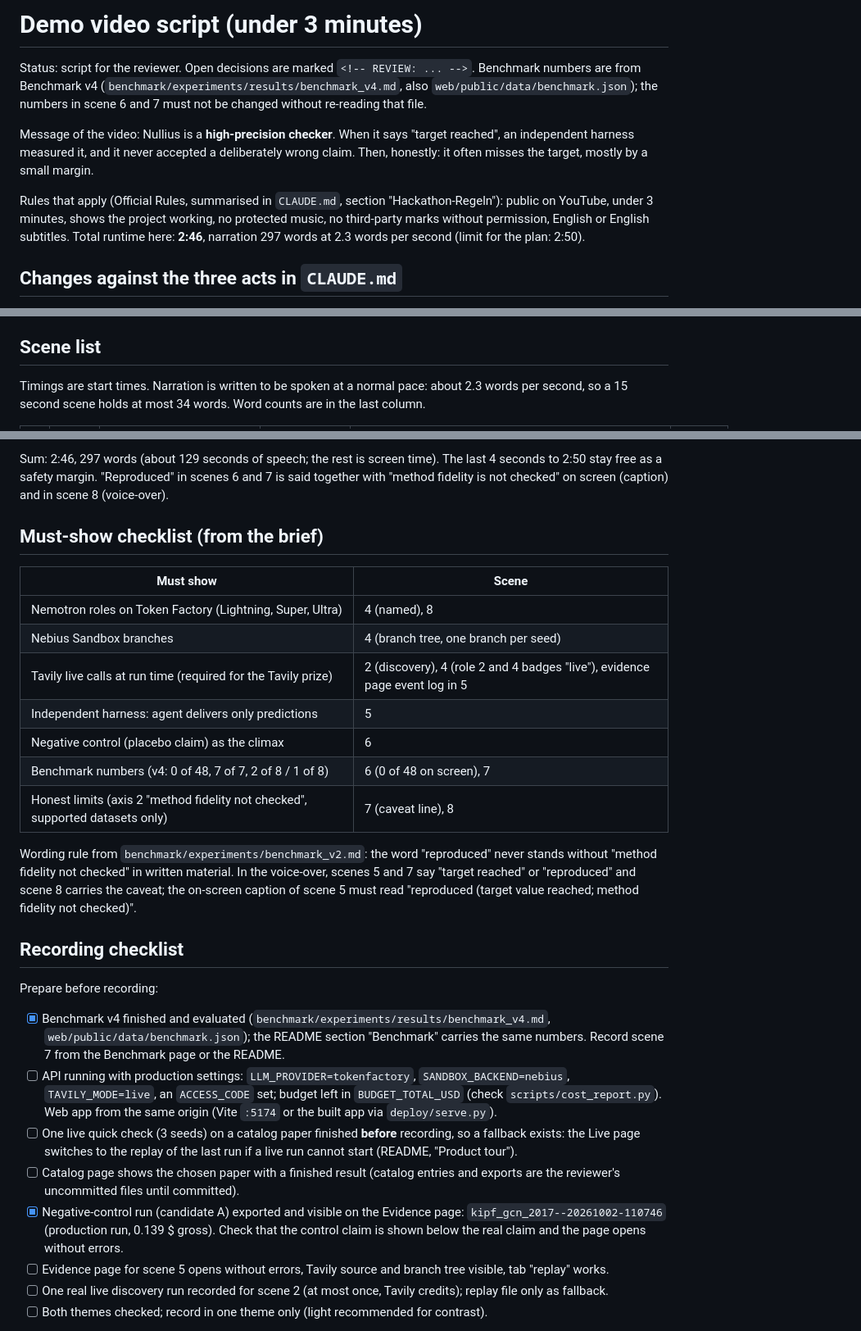
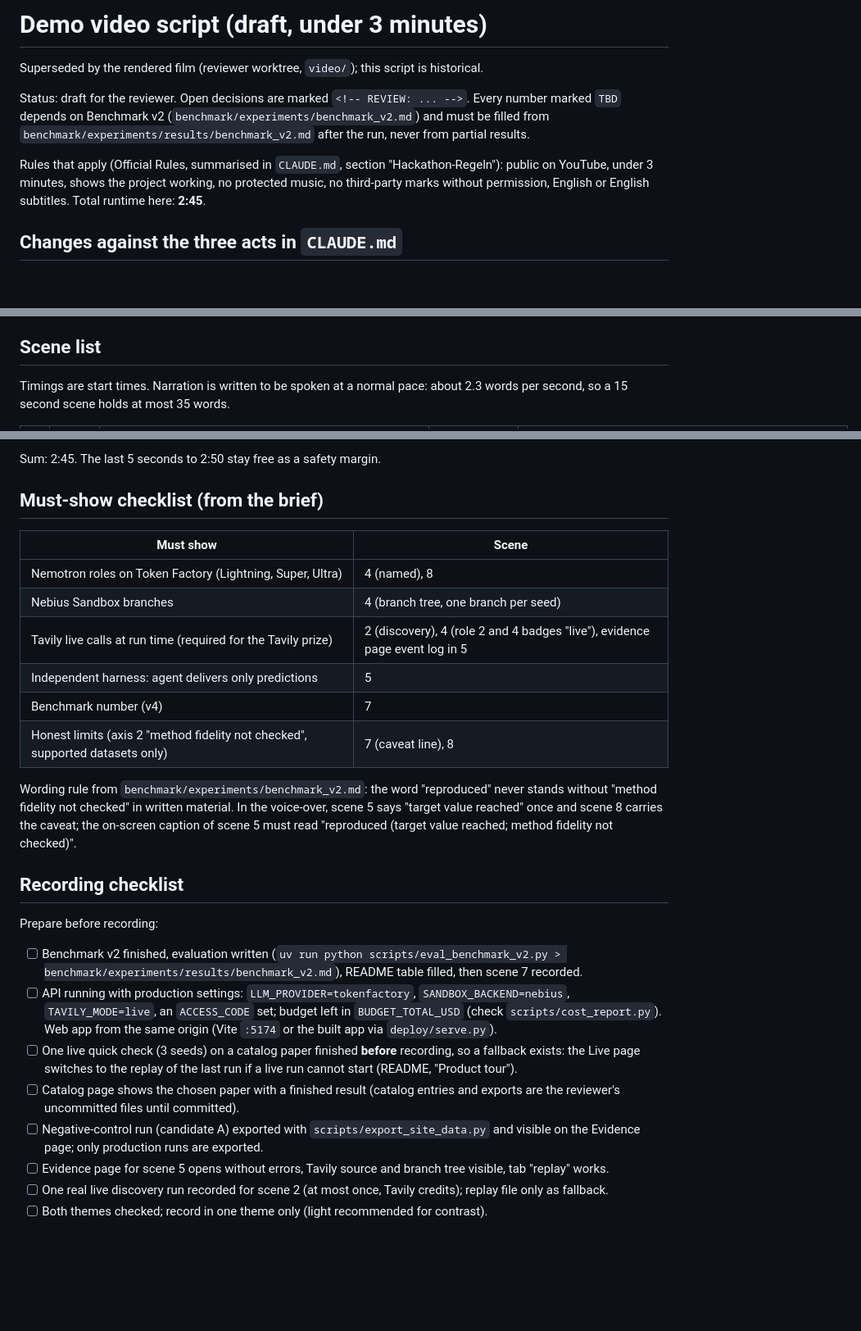
Before and after one commit to Script-hpp/Nullius, a Markdown page: docs/video_script.md, 3 parts joined by grey strips. Shown at 82% size. Drawn GitHub-style; blank space fills up the shorter version.

```diff
--- a/docs/video_script.md
+++ b/docs/video_script.md
@@ -1,10 +1,10 @@
-# Demo video script (under 3 minutes)
+# Demo video script (draft, under 3 minutes)
 
-Status: script for the reviewer. Open decisions are marked `<!-- REVIEW: ... -->`. Benchmark numbers are from Benchmark v4 (`benchmark/experiments/results/benchmark_v4.md`, also `web/public/data/benchmark.json`); the numbers in scene 6 and 7 must not be changed without re-reading that file.
+Superseded by the rendered film (reviewer worktree, `video/`); this script is historical.
 
-Message of the video: Nullius is a **high-precision checker**. When it says "target reached", an independent harness measured it, and it never accepted a deliberately wrong claim. Then, honestly: it often misses the target, mostly by a small margin.
+Status: draft for the reviewer. Open decisions are marked `<!-- REVIEW: ... -->`. Every number marked `TBD` depends on Benchmark v2 (`benchmark/experiments/benchmark_v2.md`) and must be filled from `benchmark/experiments/results/benchmark_v2.md` after the run, never from partial results.
 
-Rules that apply (Official Rules, summarised in `CLAUDE.md`, section "Hackathon-Regeln"): public on YouTube, under 3 minutes, shows the project working, no protected music, no third-party marks without permission, English or English subtitles. Total runtime here: **2:46**, narration 297 words at 2.3 words per second (limit for the plan: 2:50).
+Rules that apply (Official Rules, summarised in `CLAUDE.md`, section "Hackathon-Regeln"): public on YouTube, under 3 minutes, shows the project working, no protected music, no third-party marks without permission, English or English subtitles. Total runtime here: **2:45**.
 
 ## Changes against the three acts in `CLAUDE.md`
 
@@ -28,5 +28,5 @@ Decision (reviewer, user confirms): **A** for Act 3. **B and C are not negative
 
 ## Scene list
 
-Timings are start times. Narration is written to be spoken at a normal pace: about 2.3 words per second, so a 15 second scene holds at most 34 words. Word counts are in the last column.
+Timings are start times. Narration is written to be spoken at a normal pace: about 2.3 words per second, so a 15 second scene holds at most 35 words.
 
@@ -43,5 +43,5 @@ Timings are start times. Narration is written to be spoken at a normal pace: abo
 
-Sum: 2:46, 297 words (about 129 seconds of speech; the rest is screen time). The last 4 seconds to 2:50 stay free as a safety margin. "Reproduced" in scenes 6 and 7 is said together with "method fidelity is not checked" on screen (caption) and in scene 8 (voice-over).
+Sum: 2:45. The last 5 seconds to 2:50 stay free as a safety margin.
 
 ## Must-show checklist (from the brief)
 
@@ -51,21 +51,20 @@ Sum: 2:46, 297 words (about 129 seconds of speech; the rest is screen time). The
 | Nebius Sandbox branches | 4 (branch tree, one branch per seed) |
 | Tavily live calls at run time (required for the Tavily prize) | 2 (discovery), 4 (role 2 and 4 badges "live"), evidence page event log in 5 |
 | Independent harness: agent delivers only predictions | 5 |
-| Negative control (placebo claim) as the climax | 6 |
-| Benchmark numbers (v4: 0 of 48, 7 of 7, 2 of 8 / 1 of 8) | 6 (0 of 48 on screen), 7 |
+| Benchmark number (v4) | 7 |
 | Honest limits (axis 2 "method fidelity not checked", supported datasets only) | 7 (caveat line), 8 |
 
-Wording rule from `benchmark/experiments/benchmark_v2.md`: the word "reproduced" never stands without "method fidelity not checked" in written material. In the voice-over, scenes 5 and 7 say "target reached" or "reproduced" and scene 8 carries the caveat; the on-screen caption of scene 5 must read "reproduced (target value reached; method fidelity not checked)".
+Wording rule from `benchmark/experiments/benchmark_v2.md`: the word "reproduced" never stands without "method fidelity not checked" in written material. In the voice-over, scene 5 says "target value reached" once and scene 8 carries the caveat; the on-screen caption of scene 5 must read "reproduced (target value reached; method fidelity not checked)".
 
 ## Recording checklist
 
 Prepare before recording:
 
-- [x] Benchmark v4 finished and evaluated (`benchmark/experiments/results/benchmark_v4.md`, `web/public/data/benchmark.json`); the README section "Benchmark" carries the same numbers. Record scene 7 from the Benchmark page or the README.
+- [ ] Benchmark v2 finished, evaluation written (`uv run python scripts/eval_benchmark_v2.py > benchmark/experiments/results/benchmark_v2.md`), README table filled, then scene 7 recorded.
 - [ ] API running with production settings: `LLM_PROVIDER=tokenfactory`, `SANDBOX_BACKEND=nebius`, `TAVILY_MODE=live`, an `ACCESS_CODE` set; budget left in `BUDGET_TOTAL_USD` (check `scripts/cost_report.py`). Web app from the same origin (Vite `:5174` or the built app via `deploy/serve.py`).
 - [ ] One live quick check (3 seeds) on a catalog paper finished **before** recording, so a fallback exists: the Live page switches to the replay of the last run if a live run cannot start (README, "Product tour").
 - [ ] Catalog page shows the chosen paper with a finished result (catalog entries and exports are the reviewer's uncommitted files until committed).
-- [x] Negative-control run (candidate A) exported and visible on the Evidence page: `kipf_gcn_2017--20261002-110746` (production run, 0.139 $ gross). Check that the control claim is shown below the real claim and the page opens without errors.
+- [ ] Negative-control run (candidate A) exported with `scripts/export_site_data.py` and visible on the Evidence page; only production runs are exported.
 - [ ] Evidence page for scene 5 opens without errors, Tavily source and branch tree visible, tab "replay" works.
 - [ ] One real live discovery run recorded for scene 2 (at most once, Tavily credits); replay file only as fallback.
 - [ ] Both themes checked; record in one theme only (light recommended for contrast).
```
Also changed, not shown: other parts of docs/video_script.md (+13 -16 lines), README.md (+1 -1 lines), docs/img/catalog.jpg, docs/img/discover.jpg, docs/img/evidence.jpg, docs/img/overview.jpg, 1 other file.
